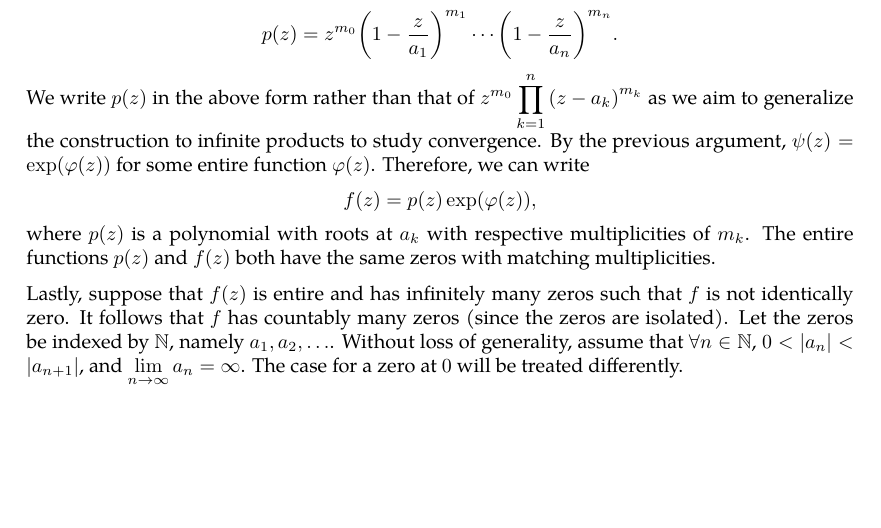
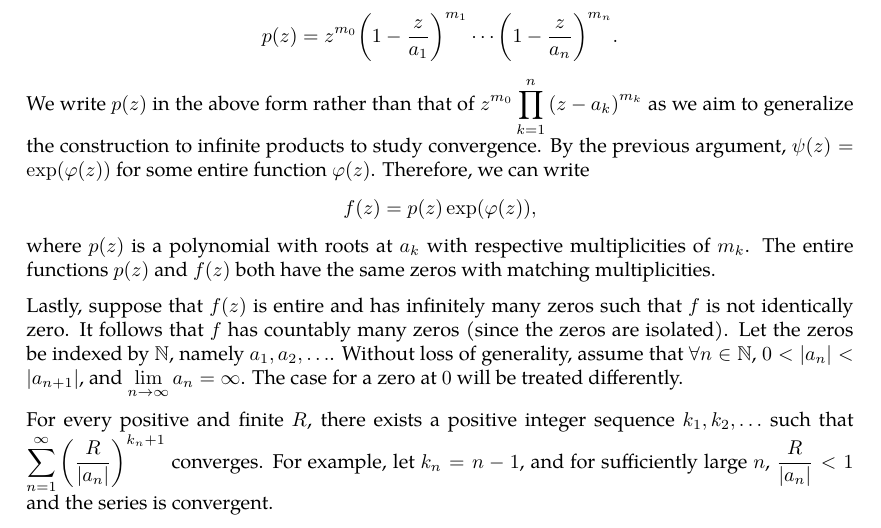
Before and after one commit to slipperking/complex-analysis-latex, a LaTeX document (main.tex): part of page 84 of 91, cut so that both start at the same text, the shorter picture padded with empty space. Compiled offline with pdfLaTeX.

Commit message:
overleaf_to_git (Fri Jul  4 17:22:55 2025 -0700): update main.tex from r17067 to r17069

```diff
--- a/main.tex
+++ b/main.tex
@@ -2081,6 +2081,7 @@ If \(f(z)\) is entire and has finitely many zeros in \(\mathbb{C}\), namely \(a_
 
 Lastly, suppose that \(f(z)\) is entire and has infinitely many zeros such that \(f\) is not identically zero. It follows that \(f\) has countably many zeros (since the zeros are isolated). Let the zeros be indexed by \(\mathbb{N}\), namely \(a_1,a_2,\ldots\). Without loss of generality, assume that \(\forall n\in\mathbb{N}\), \(0<\abs{a_n}<\abs{a_{n+1}}\), and \(\lim_{n\to\infty}a_n=\infty\). The case for a zero at \(0\) will be treated differently.
 
+For every positive and finite \(R\), there exists a positive integer sequence \(k_1,k_2,\ldots\) such that \(\sum_{n=1}^\infty{\qty(\frac{R}{\abs{a_n}})}^{k_n+1}\) converges. For example, let \(k_n=n-1\), and for sufficiently large \(n\), \(\frac{R}{\abs{a_n}}<1\) and the series is convergent.
 \subsection{The Residue Theorem}\label{sec:cauchyresiduetheorem}
 After Riemann and Weierstrass refined the understanding of analytic functions and the formal characterization of Jordan curves, the Cauchy Residue Theorem was consequently formalized. Cauchy had the informal notion of a residue, which we will now formally introduce.
 \begin{definition}[Residue]\label{def:residue}
```
